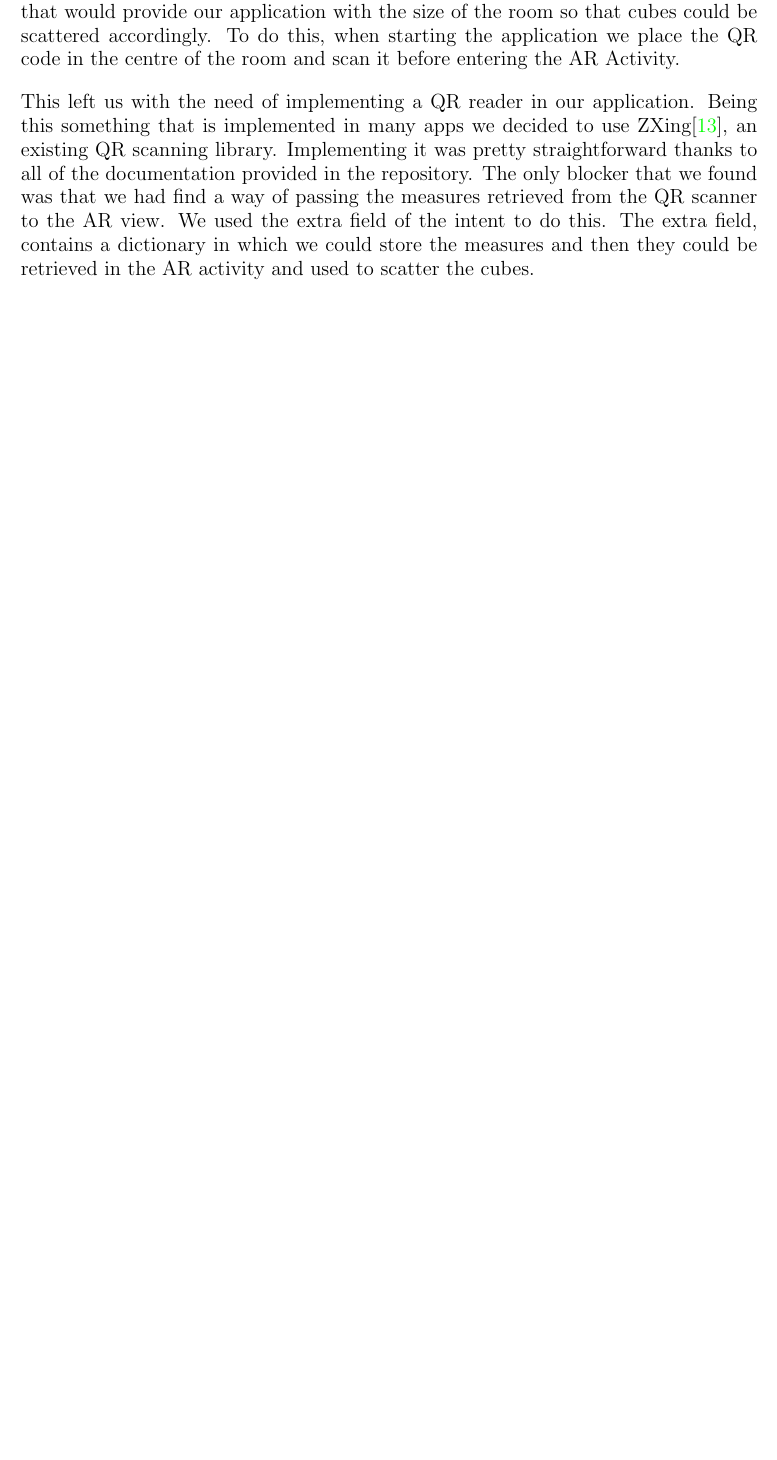
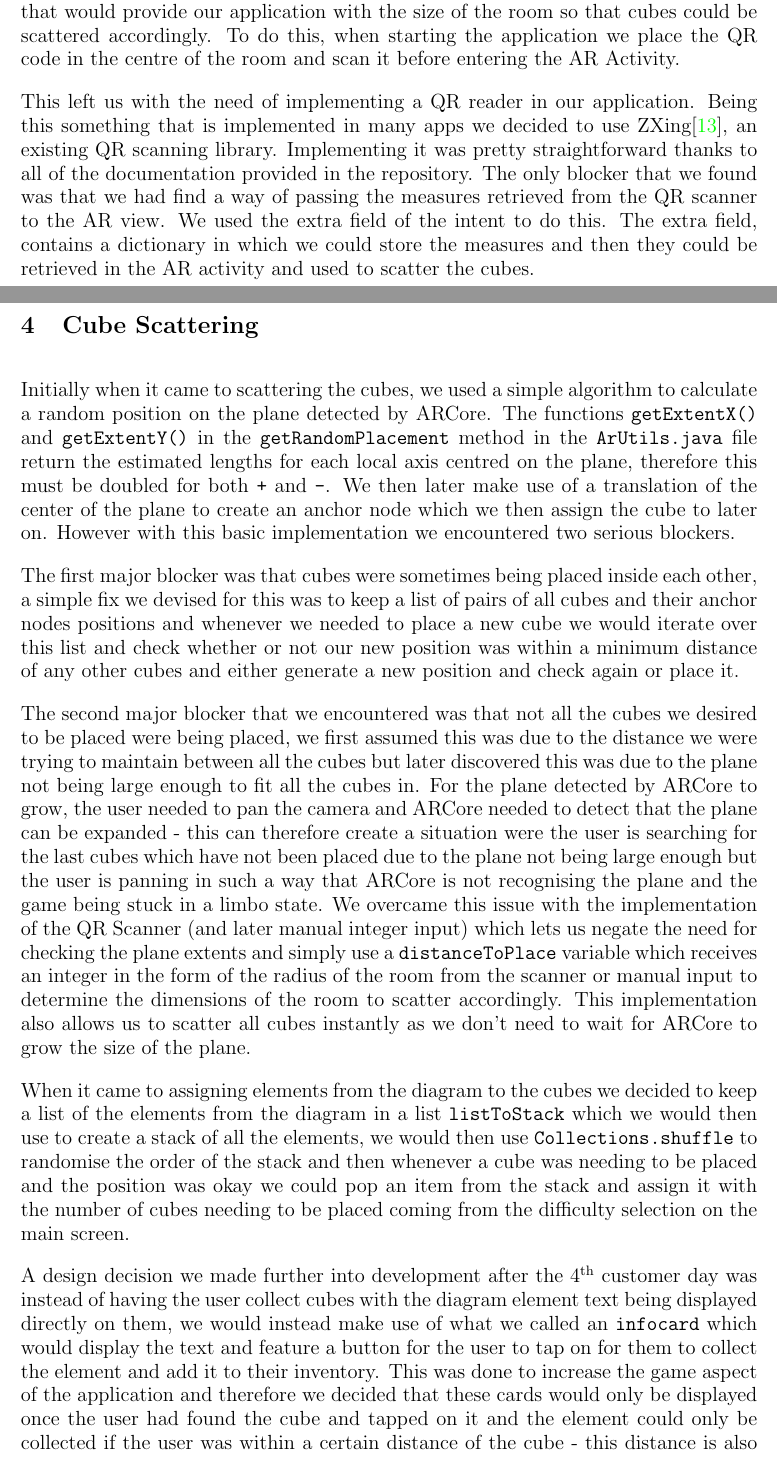
Before and after one commit to MRazaAli/Obashi-project-diss, a LaTeX thesis (dissertation/dissertation.tex): part of page 2 of 7 before the commit and two parts of pages 2 and 3 of 8 after it, the two joined at a grey line, cut so that both start at the same text, the shorter picture padded with empty space. Compiled offline with pdfLaTeX.

Commit message:
Added cube scattering section

```diff
--- a/dissertation/dissertation.tex
+++ b/dissertation/dissertation.tex
@@ -83,6 +83,19 @@ We used the extra field of the intent to do this. The extra field,
 contains a dictionary in which we could store the measures and then
 they could be retrieved in the AR activity and used to scatter the
 cubes.
+
+\section{Cube Scattering}
+Initially when it came to scattering the cubes, we used a simple algorithm to calculate a random position on the plane detected by ARCore. The functions \verb|getExtentX()| and \verb|getExtentY()| in the \verb|getRandomPlacement| method in the \verb|ArUtils.java| file return the estimated lengths for each local axis centred on the plane, therefore this must be doubled for both \verb|+| and \verb|-|. We then later make use of a translation of the center of the plane to create an anchor node which we then assign the cube to later on. However with this basic implementation we encountered two serious blockers.
+
+The first major blocker was that cubes were sometimes being placed inside each other, a simple fix we devised for this was to keep a list of pairs of all cubes and their anchor nodes positions and whenever we needed to place a new cube we would iterate over this list and check whether or not our new position was within a minimum distance of any other cubes and either generate a new position and check again or place it.
+
+The second major blocker that we encountered was that not all the cubes we desired to be placed were being placed, we first assumed this was due to the distance we were trying to maintain between all the cubes but later discovered this was due to the plane not being large enough to fit all the cubes in. For the plane detected by ARCore to grow, the user needed to pan the camera and ARCore needed to detect that the plane can be expanded - this can therefore create a situation were the user is searching for the last cubes which have not been placed due to the plane not being large enough but the user is panning in such a way that ARCore is not recognising the plane and the game being stuck in a limbo state. We overcame this issue with the implementation of the QR Scanner (and later manual integer input) which lets us negate the need for checking the plane extents and simply use a \verb|distanceToPlace| variable which receives an integer in the form of the radius of the room from the scanner or manual input to determine the dimensions of the room to scatter accordingly. This implementation also allows us to scatter all cubes instantly as we don't need to wait for ARCore to grow the size of the plane.
+
+When it came to assigning elements from the diagram to the cubes we decided to keep a list of the elements from the diagram in a list \verb|listToStack| which we would then use to create a stack of all the elements, we would then use \verb|Collections.shuffle| to randomise the order of the stack and then whenever a cube was needing to be placed and the position was okay we could pop an item from the stack and assign it with the number of cubes needing to be placed coming from the difficulty selection on the main screen.
+
+A design decision we made further into development after the 4\textsuperscript{th} customer day was instead of having the user collect cubes with the diagram element text being displayed directly on them, we would instead make use of what we called an \verb|infocard| which would display the text and feature a button for the user to tap on for them to collect the element and add it to their inventory. This was done to increase the game aspect of the application and therefore we decided that these cards would only be displayed once the user had found the cube and tapped on it and the element could only be collected if the user was within a certain distance of the cube - this distance is also determined by the difficulty selection on the main screen.
+
+When it came to the design of the cubes we wanted to keep it simplistic and still keep it challenging for the user to find so therefore we opted to assign each cube with a random RGB value as well as a random transparency and size within a set range, this can be found within the \verb|createCube()| method in the \verb|ArActivity.java| file.
 
 \section{Testing}
 When we set out to start writing tests for our application, we researched testing
```
Also changed, not shown: dissertation/dissertation.pdf.
